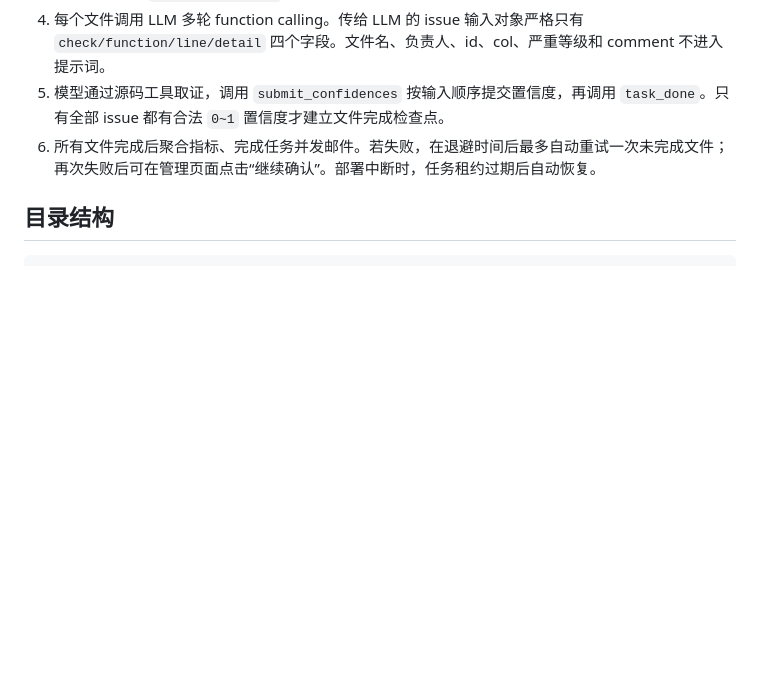
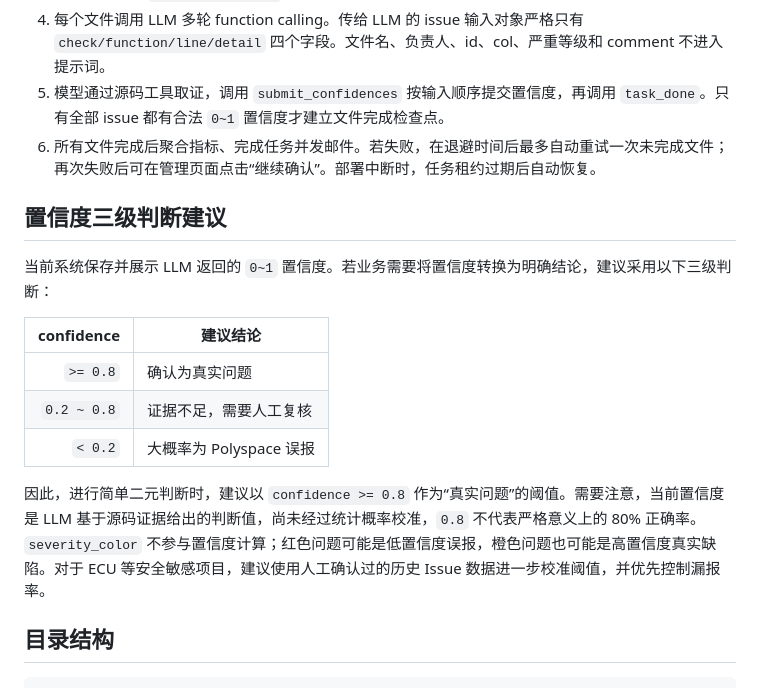
Before and after one commit to xdhqiao/ai-issue-checker, a Markdown page: README.md, the part around the change. Drawn GitHub-style; blank space fills up the shorter version.

Commit message:
refine readme

```diff
--- a/README.md
+++ b/README.md
@@ -47,6 +47,18 @@ Completion → same admin + file-owner email recipient strategy as ci-ai-coderev
 4. 每个文件调用 LLM 多轮 function calling。传给 LLM 的 issue 输入对象严格只有 `check/function/line/detail` 四个字段。文件名、负责人、id、col、严重等级和 comment 不进入提示词。
 5. 模型通过源码工具取证，调用 `submit_confidences` 按输入顺序提交置信度，再调用 `task_done`。只有全部 issue 都有合法 `0~1` 置信度才建立文件完成检查点。
 6. 所有文件完成后聚合指标、完成任务并发邮件。若失败，在退避时间后最多自动重试一次未完成文件；再次失败后可在管理页面点击“继续确认”。部署中断时，任务租约过期后自动恢复。
+
+## 置信度三级判断建议
+
+当前系统保存并展示 LLM 返回的 `0~1` 置信度。若业务需要将置信度转换为明确结论，建议采用以下三级判断：
+
+| confidence | 建议结论 |
+|---:|---|
+| `>= 0.8` | 确认为真实问题 |
+| `0.2 ~ 0.8` | 证据不足，需要人工复核 |
+| `< 0.2` | 大概率为 Polyspace 误报 |
+
+因此，进行简单二元判断时，建议以 `confidence >= 0.8` 作为“真实问题”的阈值。需要注意，当前置信度是 LLM 基于源码证据给出的判断值，尚未经过统计概率校准，`0.8` 不代表严格意义上的 80% 正确率。`severity_color` 不参与置信度计算；红色问题可能是低置信度误报，橙色问题也可能是高置信度真实缺陷。对于 ECU 等安全敏感项目，建议使用人工确认过的历史 Issue 数据进一步校准阈值，并优先控制漏报率。
 
 ## 目录结构
 
```
